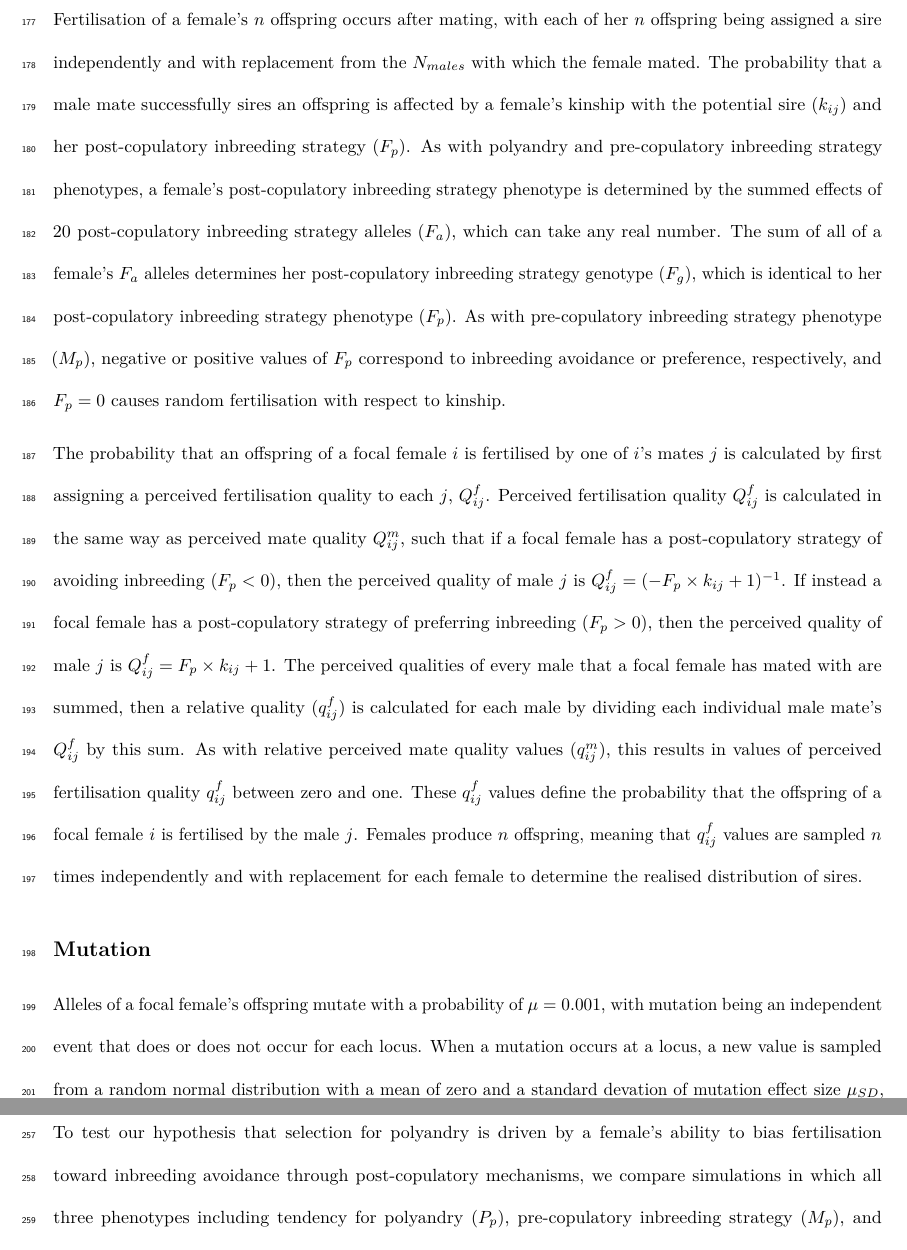
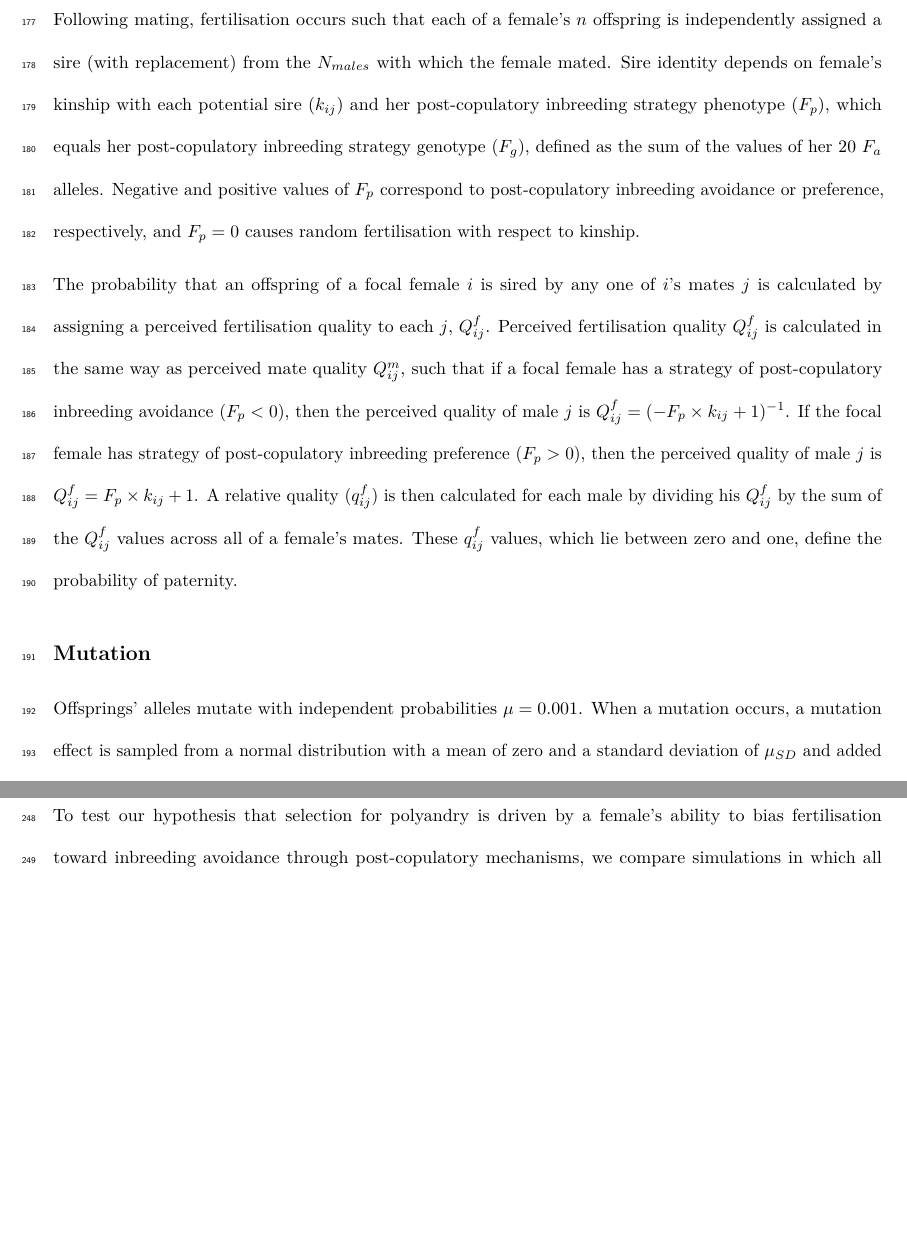
Before and after one commit to bradduthie/pre_post_cop, an R Markdown document (ms_pre_post.Rmd): two parts of pages 8 and 11 of 21 before the commit and two parts of pages 8 and 10 of 21 after it, joined at a grey line, cut at the place of the change, the shorter picture padded with empty space. Rendered offline with R 4.5, knitr and Pandoc, then LaTeX, with nearby package versions; a font, style sheet, LaTeX package, included part or bibliography that could not be used is replaced or left out.

Commit message:
Edit Model: Mutation

```diff
--- a/ms_pre_post.Rmd
+++ b/ms_pre_post.Rmd
@@ -82,21 +82,21 @@ After a focal female assigns all males a $Q^{m}_{ij}$ value, each male's value i
 Fertilisation
 ----------------------------------------------
 
-<!--- ------------------------------------------------------------------------- --->
-<!--- ------------- LEFT OFF HERE --------------------------------------------- --->
-<!--- ------------------------------------------------------------------------- --->
+Following mating, fertilisation occurs such that each of a female's $n$ offspring is independently assigned a sire (with replacement) from the $N_{males}$ with which the female mated. Sire identity depends on female's kinship with each potential sire ($k_{ij}$) and her post-copulatory inbreeding strategy phenotype ($F_{p}$), which equals her post-copulatory inbreeding strategy genotype ($F_{g}$), defined as the sum of the values of her 20 $F_{a}$ alleles. Negative and positive values of $F_{p}$ correspond to post-copulatory inbreeding avoidance or preference, respectively, and $F_{p}=0$ causes random fertilisation with respect to kinship.
 
-Fertilisation of a female's $n$ offspring occurs after mating, with each of her $n$ offspring being assigned a sire independently and with replacement from the $N_{males}$ with which the female mated. The probability that a male mate successfully sires an offspring is affected by a female's kinship with the potential sire ($k_{ij}$) and her post-copulatory inbreeding strategy ($F_{p}$). As with polyandry and pre-copulatory inbreeding strategy phenotypes, a female's post-copulatory inbreeding strategy phenotype is determined by the summed effects of 20 post-copulatory inbreeding strategy alleles ($F_{a}$), which can take any real number. The sum of all of a female's $F_{a}$ alleles determines her post-copulatory inbreeding strategy genotype ($F_{g}$), which is identical to her post-copulatory inbreeding strategy phenotype ($F_{p}$). As with pre-copulatory inbreeding strategy phenotype ($M_{p}$), negative or positive values of $F_{p}$ correspond to inbreeding avoidance or preference, respectively, and $F_{p}=0$ causes random fertilisation with respect to kinship.
-
-The probability that an offspring of a focal female $i$ is fertilised by one of $i$'s mates $j$ is calculated by first assigning a perceived fertilisation quality to each $j$, $Q^{f}_{ij}$. Perceived fertilisation quality $Q^{f}_{ij}$ is calculated in the same way as perceived mate quality $Q^{m}_{ij}$, such that if a focal female has a post-copulatory strategy of avoiding inbreeding ($F_{p}<0$), then the perceived quality of male $j$ is $Q^{f}_{ij} = (-F_{p} \times k_{ij} + 1)^{-1}$. If instead a focal female has a post-copulatory strategy of preferring inbreeding ($F_{p}>0$), then the perceived quality of male $j$ is $Q^{f}_{ij} = F_{p} \times k_{ij} + 1$. The perceived qualities of every male that a focal female has mated with are summed, then a relative quality ($q^{f}_{ij}$) is calculated for each male by dividing each individual male mate's $Q^{f}_{ij}$ by this sum. As with relative perceived mate quality values ($q^{m}_{ij}$), this results in values of perceived fertilisation quality $q^{f}_{ij}$ between zero and one. These $q^{f}_{ij}$ values define the probability that the offspring of a focal female $i$ is fertilised by the male $j$. Females produce $n$ offspring, meaning that $q^{f}_{ij}$ values are sampled $n$ times independently and with replacement for each female to determine the realised distribution of sires.
+The probability that an offspring of a focal female $i$ is sired by any one of $i$'s mates $j$ is calculated by assigning a perceived fertilisation quality to each $j$, $Q^{f}_{ij}$. Perceived fertilisation quality $Q^{f}_{ij}$ is calculated in the same way as perceived mate quality $Q^{m}_{ij}$, such that if a focal female has a strategy of post-copulatory inbreeding avoidance ($F_{p}<0$), then the perceived quality of male $j$ is $Q^{f}_{ij} = (-F_{p} \times k_{ij} + 1)^{-1}$. If the focal female has strategy of post-copulatory inbreeding preference ($F_{p}>0$), then the perceived quality of male $j$ is $Q^{f}_{ij} = F_{p} \times k_{ij} + 1$. A relative quality ($q^{f}_{ij}$) is then calculated for each male by dividing his $Q^{f}_{ij}$ by the sum of the $Q^{f}_{ij}$ values across all of a female's mates. These $q^{f}_{ij}$ values, which lie between zero and one, define the probability of paternity.
 
 Mutation
 ----------------------------------------------
 
-Alleles of a focal female's offspring mutate with a probability of $\mu=0.001$, with mutation being an independent event that does or does not occur for each locus. When a mutation occurs at a locus, a new value is sampled from a random normal distribution with a mean of zero and a standard devation of mutation effect size $\mu_{SD}$, $\mathcal{N}(0, \mu_{SD})$. This new value is then added to the original value of the allele that mutates [@Kimura1965; @Lande1976; @Bocedi2014; @Duthie]. The standard deviation of the mutation effect size ($\mu_{SD}$) is set to $\sqrt{1/20}$, which scales the variance of mutation effect size to the total number of alleles affecting $P_{p}$, $M_{p}$, and $F_{p}$ phenotypes [see @Kimura1965; @Lande1976; @Bocedi2014].
+Offsprings' alleles mutate with independent probabilities $\mu=0.001$. When a mutation occurs, a mutation effect is sampled from a normal distribution with a mean of zero and a standard deviation of $\mu_{SD}$ and added to the original allele value [@Kimura1965; @Lande1976; @Bocedi2014; @Duthie]. The value of $\mu_{SD}$ is set to $\sqrt{1/20}$, which scales the variance of mutation effect size to the total number of alleles affecting each phenotype.
 
 Inbreeding depression
 ----------------------------------------------
+
+<!--- ------------------------------------------------------------------------- --->
+<!--- ------------- LEFT OFF HERE --------------------------------------------- --->
+<!--- ------------------------------------------------------------------------- --->
 
 The viability of a focal female $i$'s offspring ($\Psi_{\textrm{off}}$) decreases as a function of the coefficient of kinship between $i$ and the sire of her offspring $j$ ($k_{ij}$), and a log-linear slope of inbreeding depression $\beta$. We model selection as having an absolute effect on offspring viability (i.e., hard selection), rather than a relative effect on viability (i.e., soft selection), so that the effect of $\beta$ is consistent over generations and across different parameter combinations. Natural selection on tendency for polyandry ($P_{p}$), pre-copulatory inbreeding strategy ($M_{p}$), and post-copulatory inbreeding strategy ($F_{p}$) can therefore be compared across generations and parameter combinations. If offspring viability was instead relative such that the least inbred offspring had a high viability regardless of the absolute value of $k_{ij}$, then the effect of kinship coefficients and inbreeding depression slopes on offspring viability would depend on the population-wide distribution of $k_{ij}$ between females and males, making model inference more difficult. Therefore, we define offspring viability as,
 \begin{equation}
```
